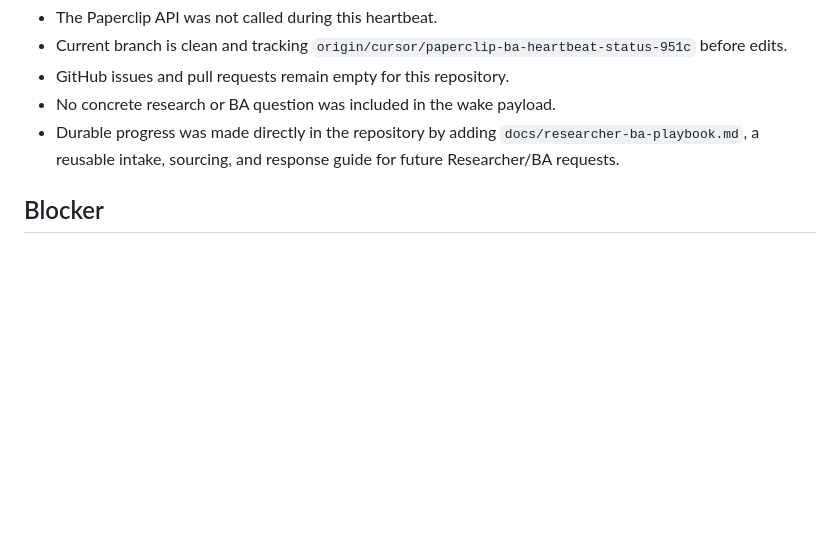
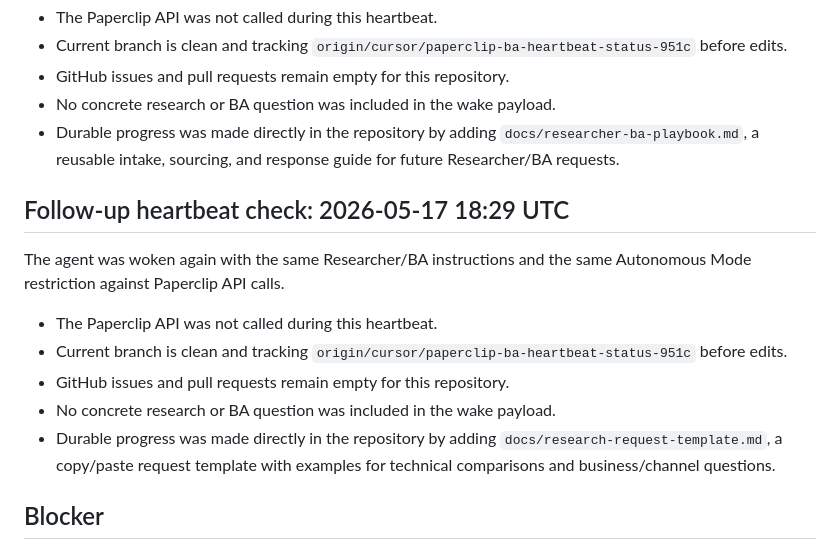
Before and after one commit to aviacore/StartupFamTeam, a Markdown page: docs/paperclip-ba-heartbeat-status.md, the part around the change. Rendered like a GitHub page; blank space fills up the shorter version.

Commit message:
Add Researcher BA request template
Co-authored-by: Sergey Kornilov <aviacore@users.noreply.github.com>

```diff
--- a/docs/paperclip-ba-heartbeat-status.md
+++ b/docs/paperclip-ba-heartbeat-status.md
@@ -132,6 +132,20 @@ this cloud environment and must not be used.
   `docs/researcher-ba-playbook.md`, a reusable intake, sourcing, and response
   guide for future Researcher/BA requests.
 
+## Follow-up heartbeat check: 2026-05-17 18:29 UTC
+
+The agent was woken again with the same Researcher/BA instructions and the same
+Autonomous Mode restriction against Paperclip API calls.
+
+- The Paperclip API was not called during this heartbeat.
+- Current branch is clean and tracking
+  `origin/cursor/paperclip-ba-heartbeat-status-951c` before edits.
+- GitHub issues and pull requests remain empty for this repository.
+- No concrete research or BA question was included in the wake payload.
+- Durable progress was made directly in the repository by adding
+  `docs/research-request-template.md`, a copy/paste request template with
+  examples for technical comparisons and business/channel questions.
+
 ## Blocker
 
 Continuation is blocked until the Paperclip runtime API is reachable or an
```
Also changed, not shown: docs/research-request-template.md (added, +151 -0 lines).
